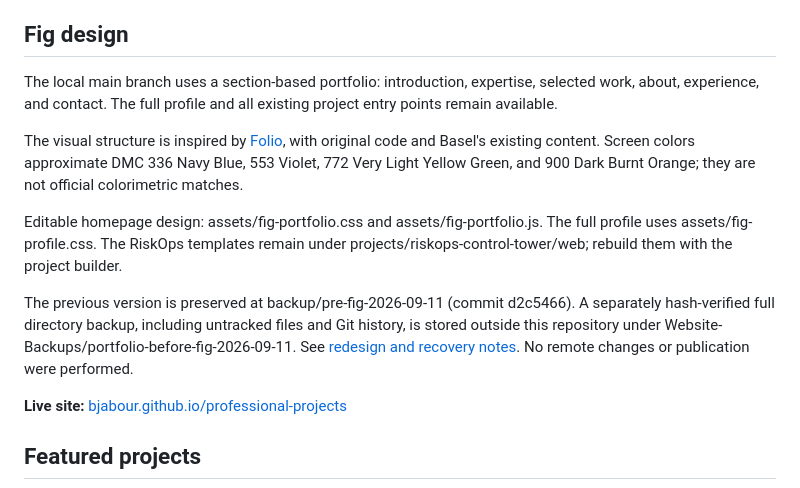
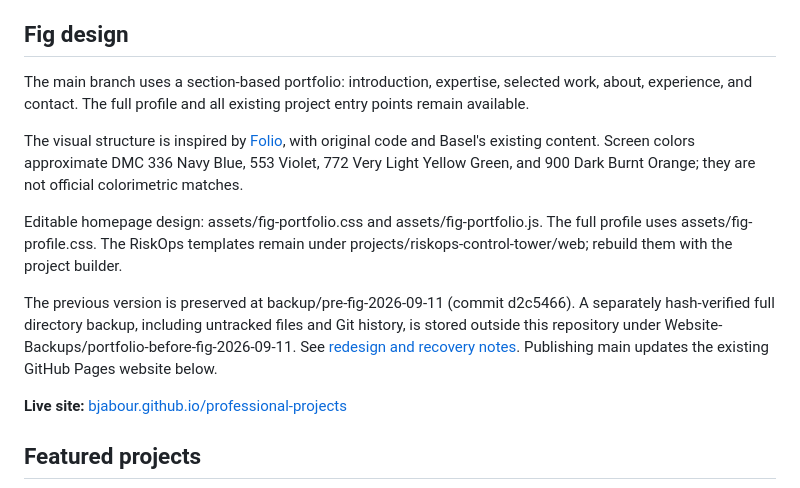
Before and after one commit to bjabour/professional-projects, a Markdown page: README.md, the part around the change. Rendered like a GitHub page.

Commit message:
Document main website publication and recovery

```diff
--- a/README.md
+++ b/README.md
@@ -4,13 +4,13 @@ A responsive portfolio for financial risk analytics and applied data-science wor
 
 ## Fig design
 
-The local main branch uses a section-based portfolio: introduction, expertise, selected work, about, experience, and contact. The full profile and all existing project entry points remain available.
+The main branch uses a section-based portfolio: introduction, expertise, selected work, about, experience, and contact. The full profile and all existing project entry points remain available.
 
 The visual structure is inspired by [Folio](https://themewagon.github.io/folio-tailwind/#about), with original code and Basel's existing content. Screen colors approximate DMC 336 Navy Blue, 553 Violet, 772 Very Light Yellow Green, and 900 Dark Burnt Orange; they are not official colorimetric matches.
 
 Editable homepage design: assets/fig-portfolio.css and assets/fig-portfolio.js. The full profile uses assets/fig-profile.css. The RiskOps templates remain under projects/riskops-control-tower/web; rebuild them with the project builder.
 
-The previous version is preserved at backup/pre-fig-2026-09-11 (commit d2c5466). A separately hash-verified full directory backup, including untracked files and Git history, is stored outside this repository under Website-Backups/portfolio-before-fig-2026-09-11. See [redesign and recovery notes](docs/FIG_REDESIGN.md). No remote changes or publication were performed.
+The previous version is preserved at backup/pre-fig-2026-09-11 (commit d2c5466). A separately hash-verified full directory backup, including untracked files and Git history, is stored outside this repository under Website-Backups/portfolio-before-fig-2026-09-11. See [redesign and recovery notes](docs/FIG_REDESIGN.md). Publishing main updates the existing GitHub Pages website below.
 
 **Live site:** [bjabour.github.io/professional-projects](https://bjabour.github.io/professional-projects/)
 
```
Also changed, not shown: docs/FIG_REDESIGN.md (+1 -1 lines).
